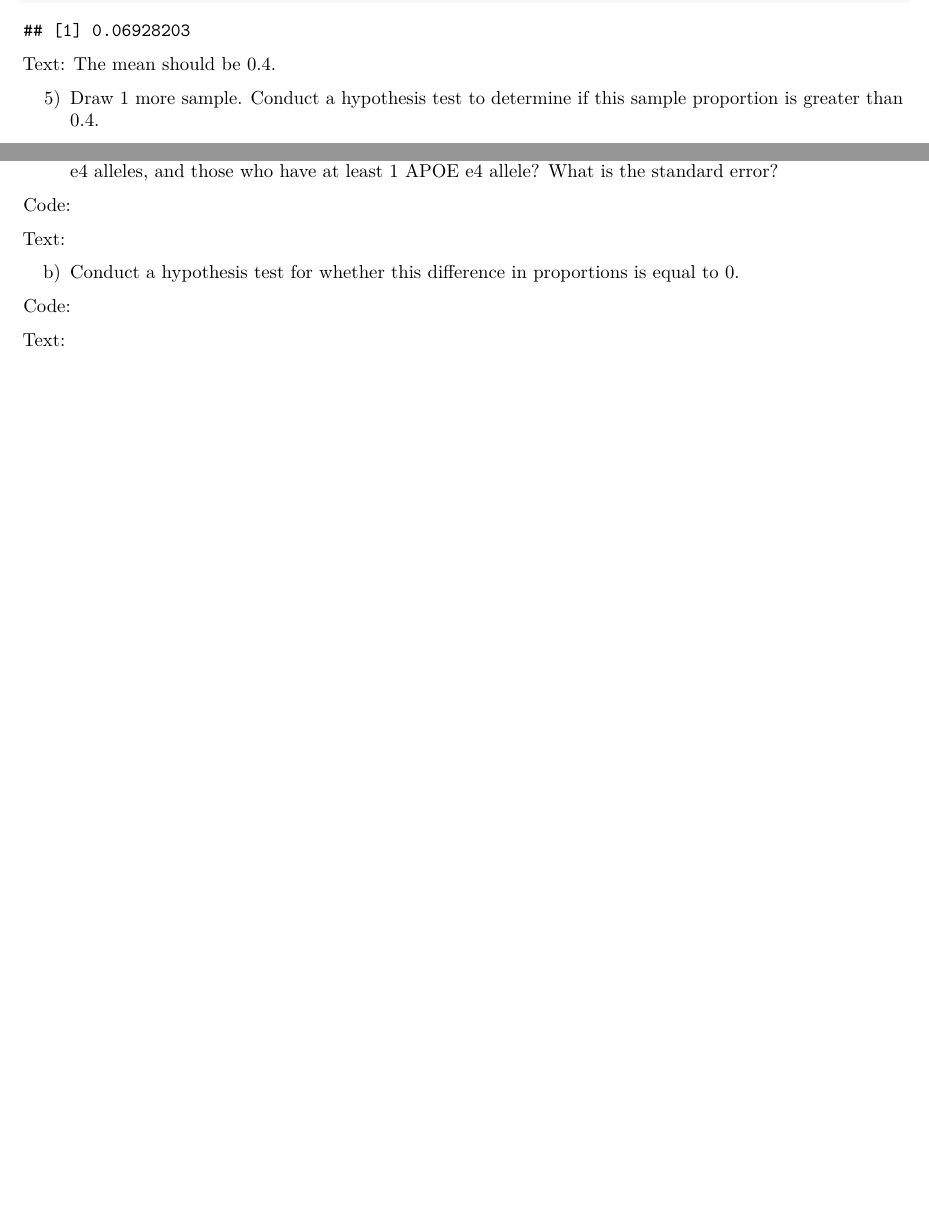
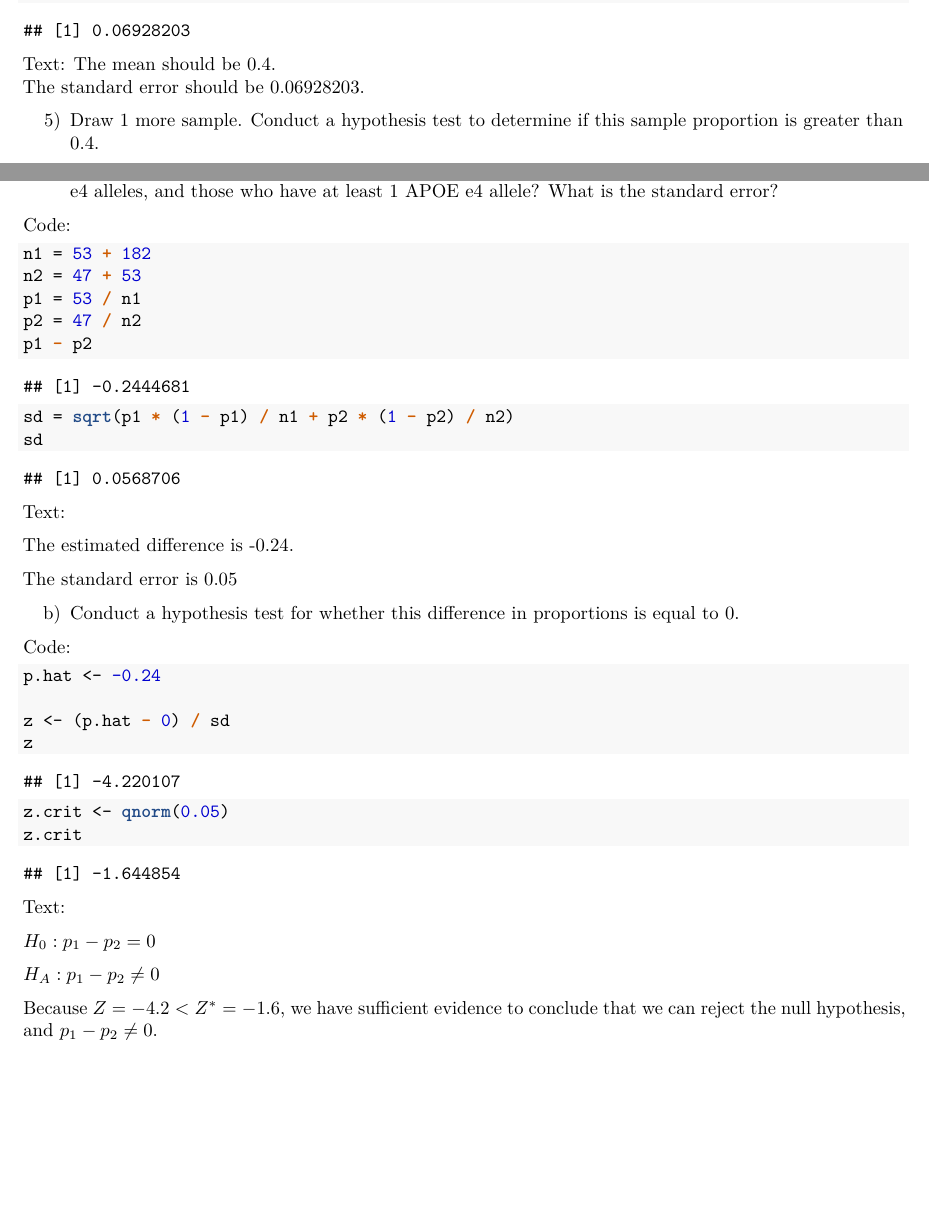
Before and after one commit to StrayBird-ATSH/lab-6-prop-inference, an R Markdown document (lab-6-prop-inference.Rmd): two parts of pages 1 and 5 of 6, joined at a grey line, cut so that both start at the same text, the shorter picture padded with empty space. The pictures show the output file lab-6-prop-inference.pdf that the author committed with the source.

Commit message:
Finish question 3

````diff
--- a/lab-6-prop-inference.Rmd
+++ b/lab-6-prop-inference.Rmd
@@ -164,25 +164,44 @@ a) What is the estimated difference in proportions of elevated AB levels between
 
 Code:
 ```{r}
-
+n1 = 53 + 182
+n2 = 47 + 53
+p1 = 53 / n1
+p2 = 47 / n2
+p1 - p2
+sd = sqrt(p1 * (1 - p1) / n1 + p2 * (1 - p2) / n2)
+sd
 ```
 
 
 Text:
 
+The estimated difference is -0.24.
+
+The standard error is 0.05
 
 
 b) Conduct a hypothesis test for whether this difference in proportions is equal to 0.
 
 Code:
 ```{r}
+p.hat <- -0.24
 
+z <- (p.hat - 0) / sd
+z
+
+z.crit <- qnorm(0.05)
+z.crit
 ```
 
 
 Text:
 
+$H_0: p_1 - p_2 = 0$
 
+$H_A: p_1 - p_2 \ne 0$
+
+Because $Z = -4.2 < Z^* = -1.6$, we have sufficient evidence to conclude that we can reject the null hypothesis, and $p_1 - p_2 \ne 0$.
 
 \newpage
 
````
Also changed, not shown: lab-6-prop-inference.pdf.
